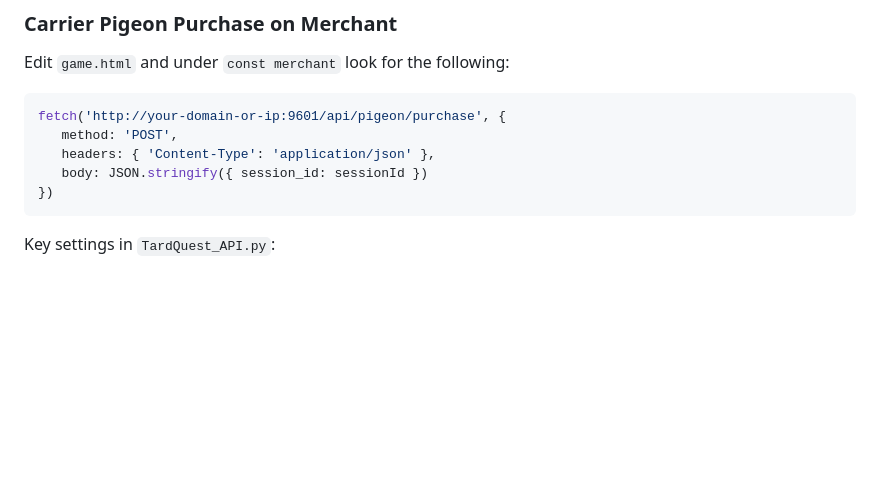
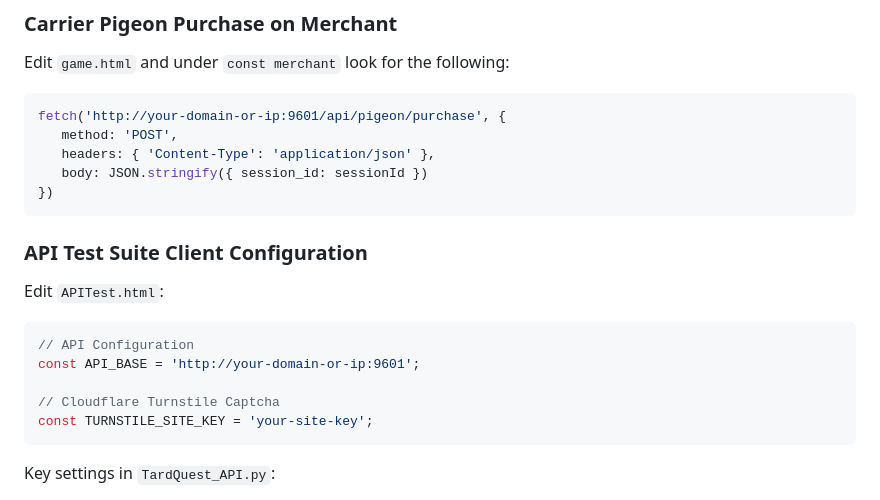
Before and after one commit to VocaPepper/tardquest-api, a Markdown page: README.md, the part around the change. Drawn GitHub-style; blank space fills up the shorter version.

Commit message:
Add API Test Suite Client Configuration section to README

````diff
--- a/README.md
+++ b/README.md
@@ -131,6 +131,18 @@ fetch('http://your-domain-or-ip:9601/api/pigeon/purchase', {
 })
 ```
 
+### API Test Suite Client Configuration
+
+Edit `APITest.html`:
+
+```javascript
+// API Configuration
+const API_BASE = 'http://your-domain-or-ip:9601';
+
+// Cloudflare Turnstile Captcha
+const TURNSTILE_SITE_KEY = 'your-site-key';
+```
+
 Key settings in `TardQuest_API.py`:
 
 - **Session Timeout**: 120 minutes (resets on update)
````
